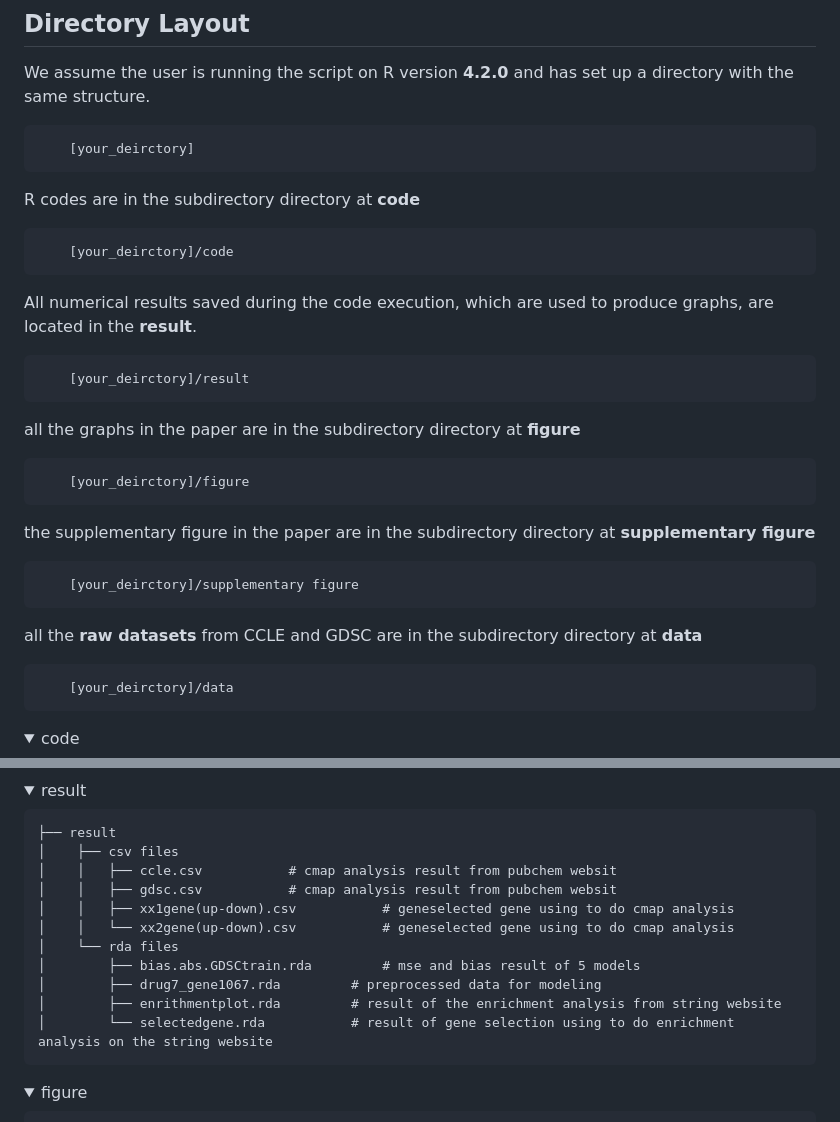
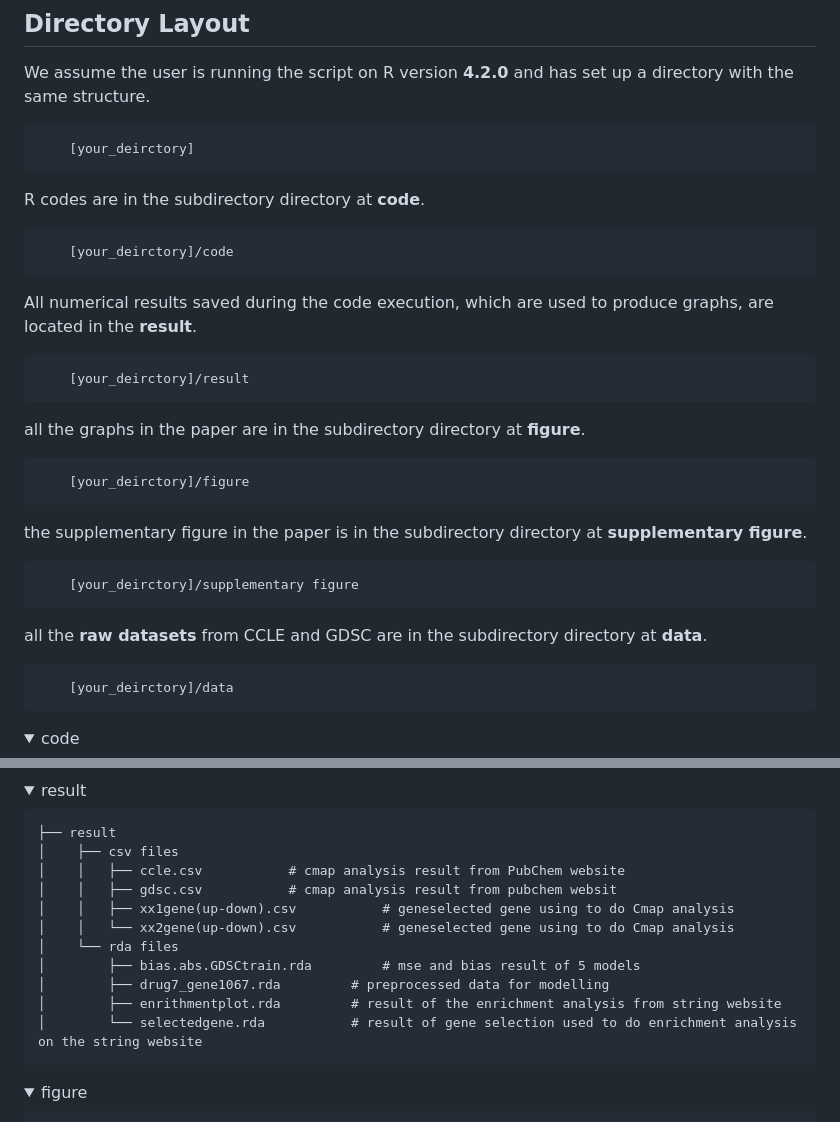
Before and after one commit to ubcxzhang/KRS, a Markdown page: README.md, 2 parts joined by grey strips. GitHub-like rendering; folded sections open.

```diff
--- a/README.md
+++ b/README.md
@@ -11,7 +11,7 @@ We assume the user is running the script on R version **4.2.0** and has set up a
 ~~~
     [your_deirctory]
 ~~~
-R codes are in the subdirectory directory at **code**
+R codes are in the subdirectory directory at **code**.
 ~~~
     [your_deirctory]/code
 ~~~
@@ -20,15 +20,15 @@ All numerical results saved during the code execution, which are used to produce
     [your_deirctory]/result
 ~~~
 
-all the graphs in the paper are in the subdirectory directory at **figure**
+all the graphs in the paper are in the subdirectory directory at **figure**.
 ~~~
     [your_deirctory]/figure
 ~~~
-the supplementary figure in the paper are in the subdirectory directory at **supplementary figure**
+the supplementary figure in the paper is in the subdirectory directory at **supplementary figure**.
 ~~~
     [your_deirctory]/supplementary figure
 ~~~
-all the **raw datasets** from CCLE and GDSC are in the subdirectory directory at **data**
+all the **raw datasets** from CCLE and GDSC are in the subdirectory directory at **data**.
 ~~~
     [your_deirctory]/data
 ~~~
@@ -46,15 +46,15 @@ all the **raw datasets** from CCLE and GDSC are in the subdirectory directory at
 
     ├── result
     │ 	 ├── csv files
-    │ 	 │ 	 ├── ccle.csv		    # cmap analysis result from pubchem websit
+    │ 	 │ 	 ├── ccle.csv		    # cmap analysis result from PubChem website
     │ 	 │ 	 ├── gdsc.csv		    # cmap analysis result from pubchem websit
-    │ 	 │ 	 ├── xx1gene(up-down).csv		    # geneselected gene using to do cmap analysis
-    │ 	 │ 	 └── xx2gene(up-down).csv		    # geneselected gene using to do cmap analysis
+    │ 	 │ 	 ├── xx1gene(up-down).csv		    # geneselected gene using to do Cmap analysis
+    │ 	 │ 	 └── xx2gene(up-down).csv		    # geneselected gene using to do Cmap analysis
     │ 	 └── rda files
     │ 	     ├── bias.abs.GDSCtrain.rda		    # mse and bias result of 5 models
-    │ 	     ├── drug7_gene1067.rda		    # preprocessed data for modeling
+    │ 	     ├── drug7_gene1067.rda		    # preprocessed data for modelling
     │ 	     ├── enrithmentplot.rda		    # result of the enrichment analysis from string website
-    │ 	     └── selectedgene.rda		    # result of gene selection using to do enrichment analysis on the string website
+    │ 	     └── selectedgene.rda		    # result of gene selection used to do enrichment analysis on the string website
 
 </details>
 <details><summary>figure</summary>
```
